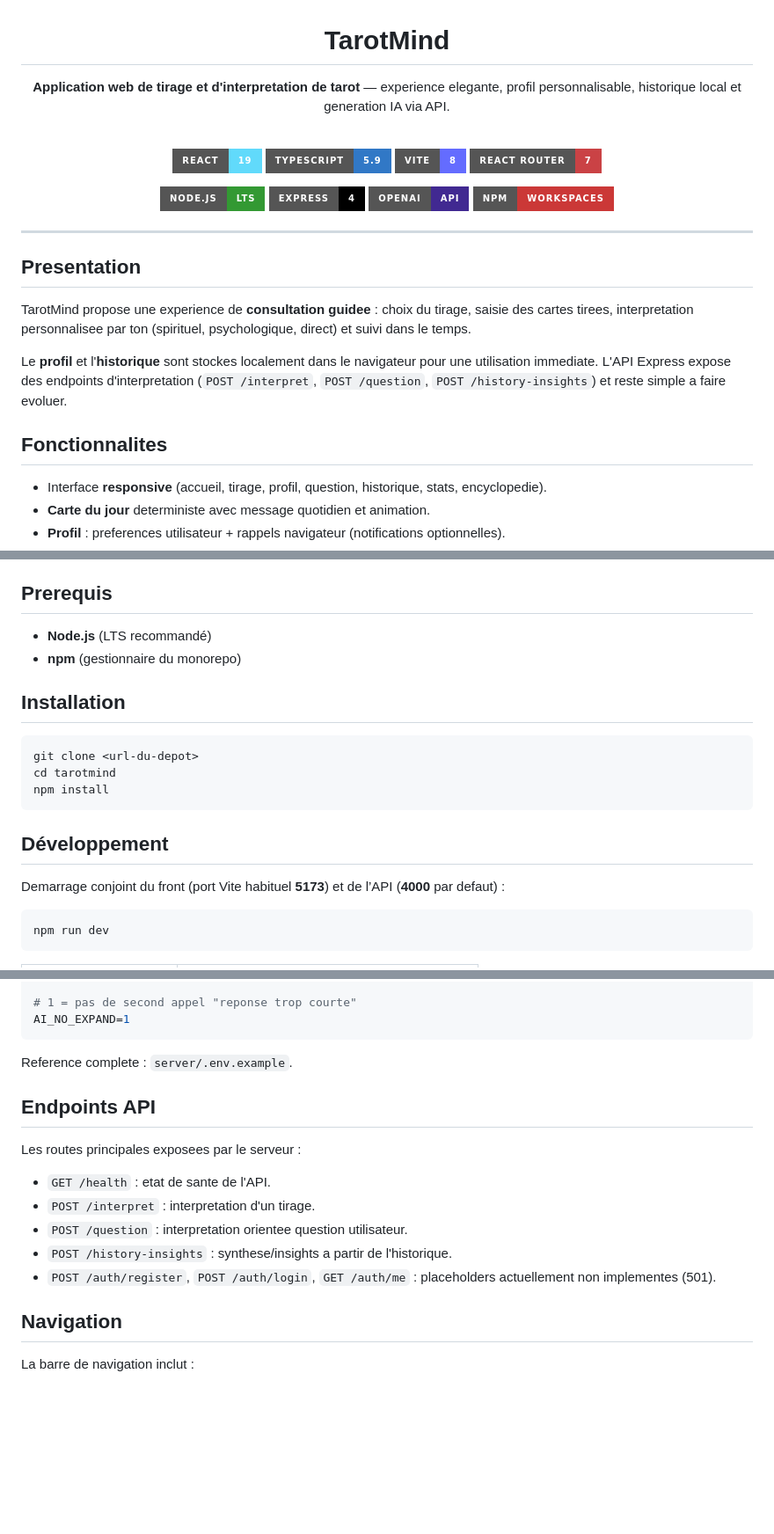
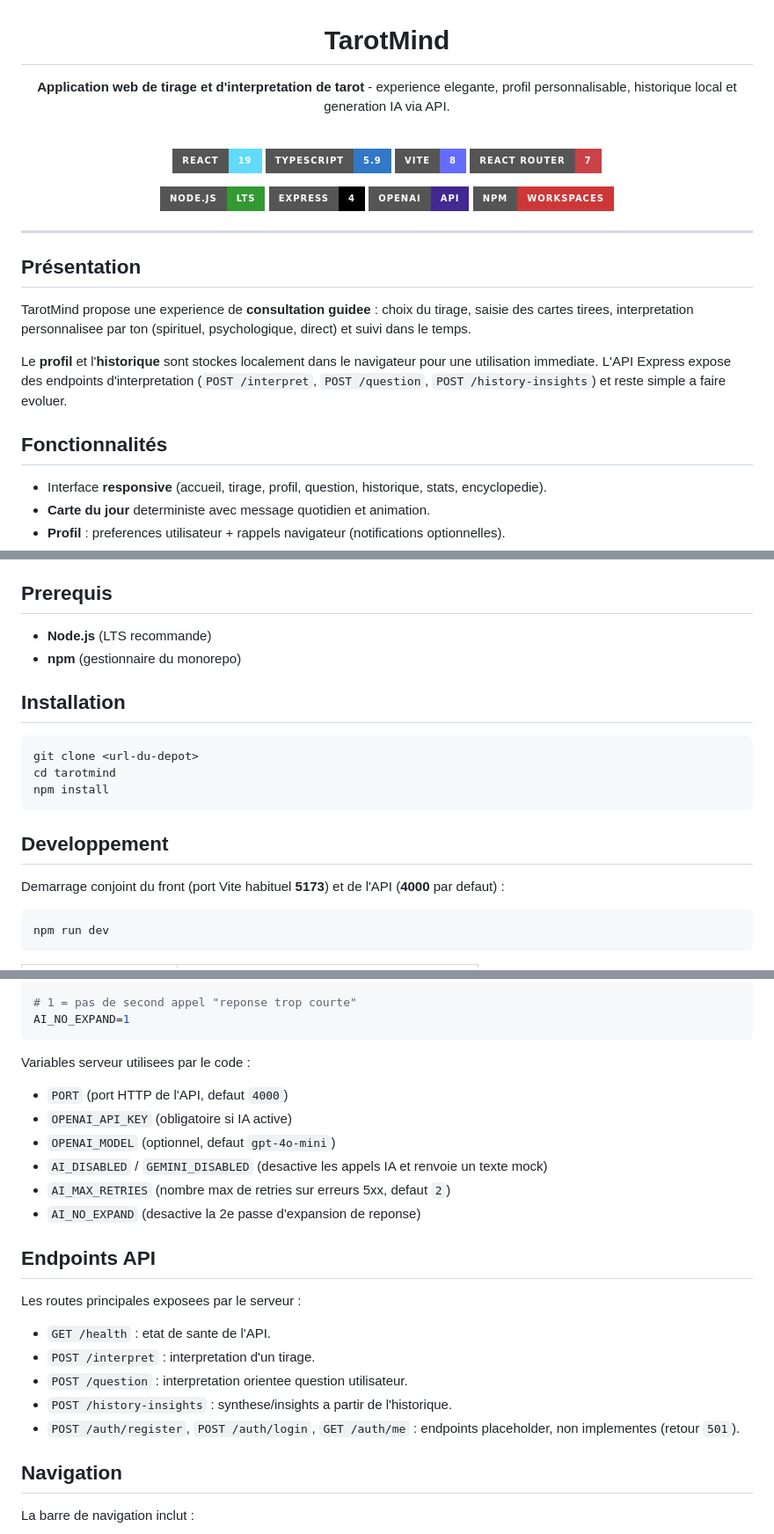
Before and after one commit to OliviaG-dev/TarotMind, a Markdown page: README.md, 3 parts joined by grey strips. Shown at 88% size. Drawn GitHub-style; badges without logos; blank space fills up the shorter version.

Commit message:
:memo: MAJ:README.md

````diff
--- a/README.md
+++ b/README.md
@@ -2,7 +2,7 @@
 
 # TarotMind
 
-**Application web de tirage et d'interpretation de tarot** — experience elegante, profil personnalisable, historique local et generation IA via API.
+**Application web de tirage et d'interpretation de tarot** - experience elegante, profil personnalisable, historique local et generation IA via API.
 
 <br />
 
@@ -20,13 +20,13 @@
 
 ---
 
-## Presentation
+## Présentation
 
 TarotMind propose une experience de **consultation guidee** : choix du tirage, saisie des cartes tirees, interpretation personnalisee par ton (spirituel, psychologique, direct) et suivi dans le temps.
 
 Le **profil** et l'**historique** sont stockes localement dans le navigateur pour une utilisation immediate. L'API Express expose des endpoints d'interpretation (`POST /interpret`, `POST /question`, `POST /history-insights`) et reste simple a faire evoluer.
 
-## Fonctionnalites
+## Fonctionnalités
 
 - Interface **responsive** (accueil, tirage, profil, question, historique, stats, encyclopedie).
 - **Carte du jour** deterministe avec message quotidien et animation.
@@ -49,7 +49,7 @@ En developpement, le client Vite **proxy** le prefixe `/api` vers `http://localh
 
 ## Prerequis
 
-- **Node.js** (LTS recommandé)
+- **Node.js** (LTS recommande)
 - **npm** (gestionnaire du monorepo)
 
 ## Installation
@@ -60,9 +60,9 @@ cd tarotmind
 npm install
 ```
 
-## Développement
+## Developpement
 
-Demarrage conjoint du front (port Vite habituel **5173**) et de l’API (**4000** par defaut) :
+Demarrage conjoint du front (port Vite habituel **5173**) et de l'API (**4000** par defaut) :
 
 ```bash
 npm run dev
@@ -101,7 +101,14 @@ AI_MAX_RETRIES=1
 AI_NO_EXPAND=1
 ```
 
-Reference complete : `server/.env.example`.
+Variables serveur utilisees par le code :
+
+- `PORT` (port HTTP de l'API, defaut `4000`)
+- `OPENAI_API_KEY` (obligatoire si IA active)
+- `OPENAI_MODEL` (optionnel, defaut `gpt-4o-mini`)
+- `AI_DISABLED` / `GEMINI_DISABLED` (desactive les appels IA et renvoie un texte mock)
+- `AI_MAX_RETRIES` (nombre max de retries sur erreurs 5xx, defaut `2`)
+- `AI_NO_EXPAND` (desactive la 2e passe d'expansion de reponse)
 
 ## Endpoints API
 
@@ -111,7 +118,7 @@ Les routes principales exposees par le serveur :
 - `POST /interpret` : interpretation d'un tirage.
 - `POST /question` : interpretation orientee question utilisateur.
 - `POST /history-insights` : synthese/insights a partir de l'historique.
-- `POST /auth/register`, `POST /auth/login`, `GET /auth/me` : placeholders actuellement non implementes (501).
+- `POST /auth/register`, `POST /auth/login`, `GET /auth/me` : endpoints placeholder, non implementes (retour `501`).
 
 ## Navigation
 
````
Also changed, not shown: other parts of README.md (+1 -1 lines).
